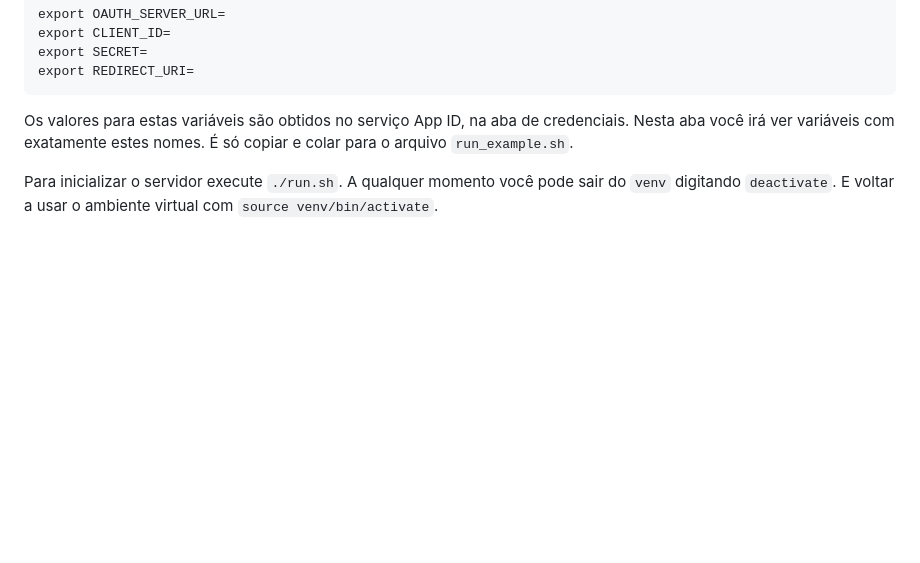
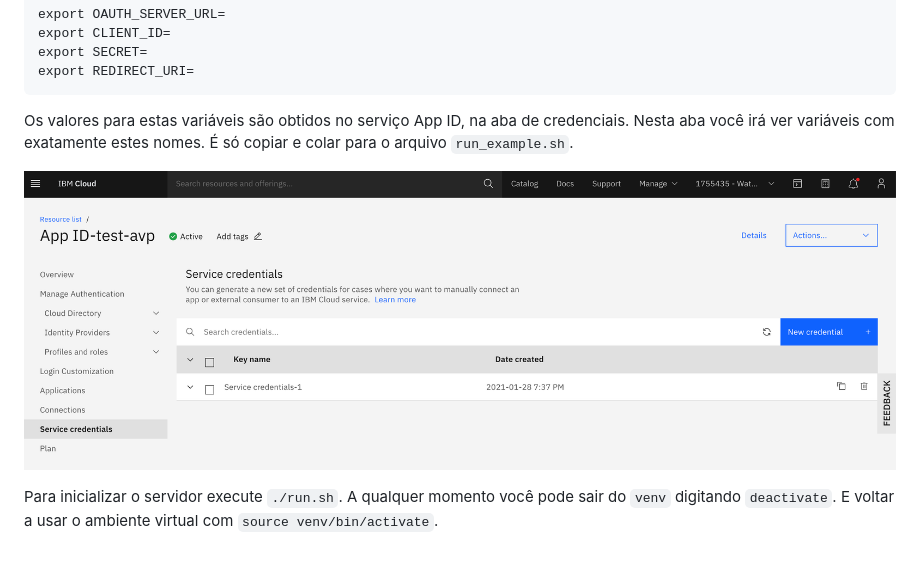
Before and after one commit to fbarth/tutorial_appid, a Markdown page: Install.md, the part around the change. GitHub-like rendering; pictures changed too: images/credenciais.png (added); blank space fills up the shorter version.

```diff
--- a/Install.md
+++ b/Install.md
@@ -23,4 +23,6 @@ export REDIRECT_URI=
 
 Os valores para estas variáveis são obtidos no serviço App ID, na aba de credenciais. Nesta aba você irá ver variáveis com exatamente estes nomes. É só copiar e colar para o arquivo `run_example.sh`.
 
+![credenciais](images/credenciais.png)
+
 Para inicializar o servidor execute `./run.sh`. A qualquer momento você pode sair do `venv` digitando `deactivate`. E voltar a usar o ambiente virtual com `source venv/bin/activate`.
```
Also changed, not shown: README.md (+20 -4 lines).
